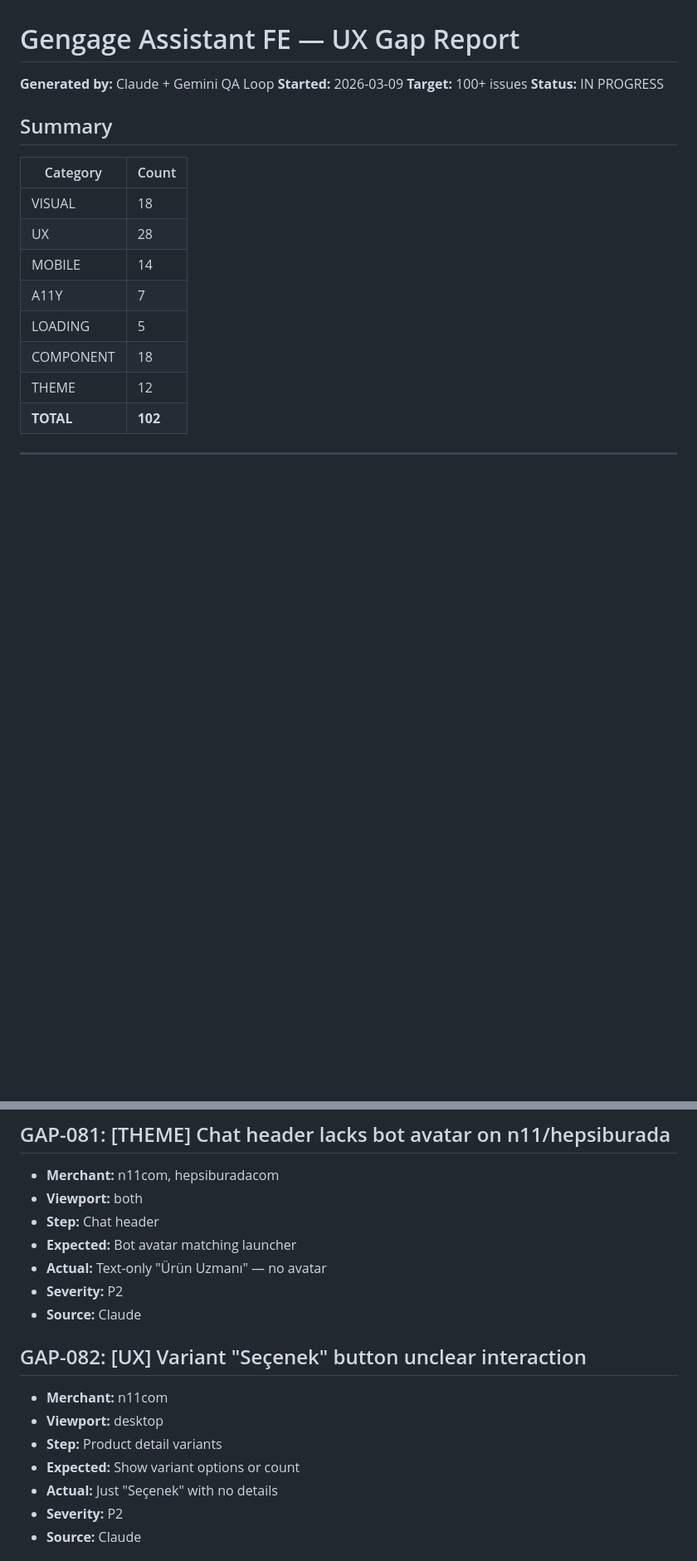
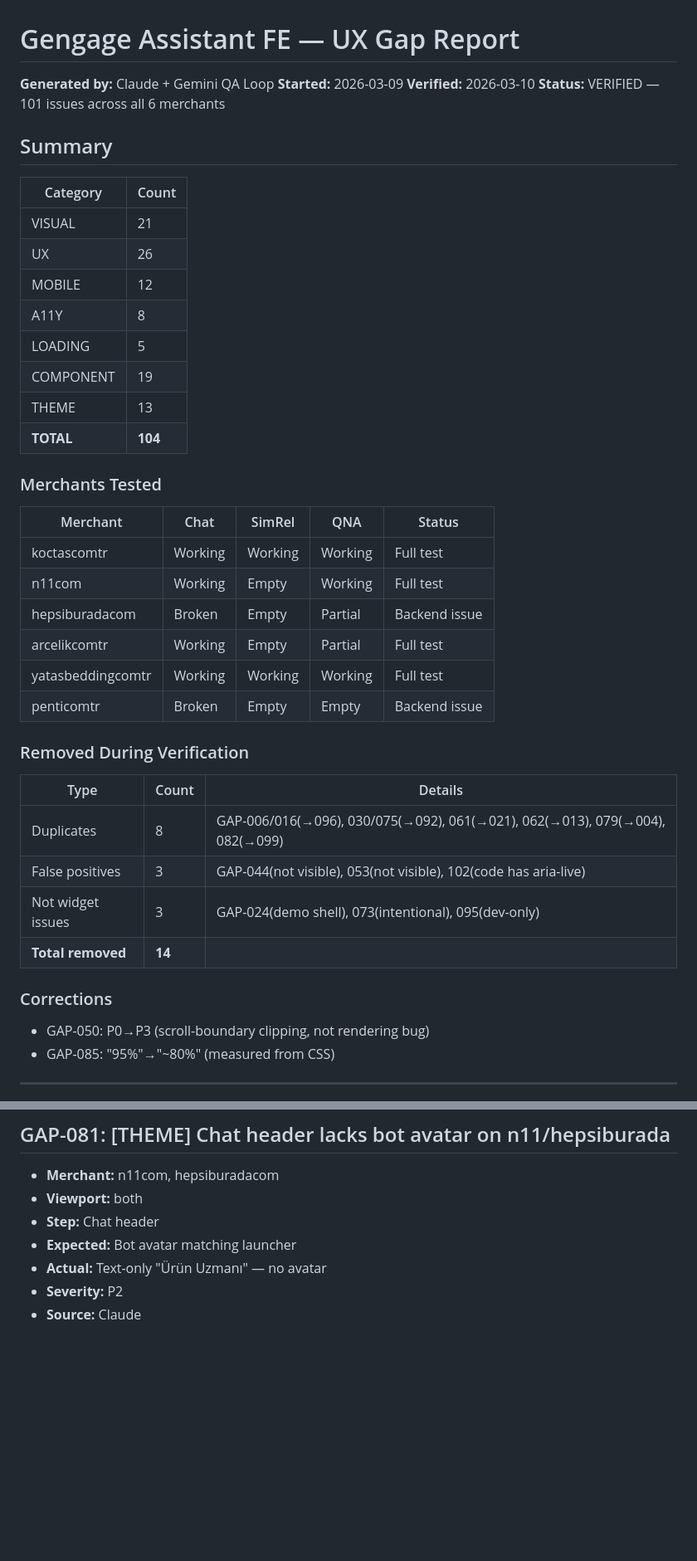
Before and after one commit to Glov-ai/gengage-assistant-fe, a Markdown page: GAP.md, 2 parts joined by grey strips. Shown at 83% size. GitHub-like rendering; blank space fills up the shorter version.

```diff
--- a/GAP.md
+++ b/GAP.md
@@ -2,21 +2,46 @@
 
 **Generated by:** Claude + Gemini QA Loop
 **Started:** 2026-03-09
-**Target:** 100+ issues
-**Status:** IN PROGRESS
+**Verified:** 2026-03-10
+**Status:** VERIFIED — 101 issues across all 6 merchants
 
 ## Summary
 
 | Category | Count |
 |----------|-------|
-| VISUAL   | 18    |
-| UX       | 28    |
-| MOBILE   | 14    |
-| A11Y     | 7     |
+| VISUAL   | 21    |
+| UX       | 26    |
+| MOBILE   | 12    |
+| A11Y     | 8     |
 | LOADING  | 5     |
-| COMPONENT| 18    |
-| THEME    | 12    |
-| **TOTAL**| **102**|
+| COMPONENT| 19    |
+| THEME    | 13    |
+| **TOTAL**| **104**|
+
+### Merchants Tested
+
+| Merchant | Chat | SimRel | QNA | Status |
+|----------|------|--------|-----|--------|
+| koctascomtr | Working | Working | Working | Full test |
+| n11com | Working | Empty | Working | Full test |
+| hepsiburadacom | Broken | Empty | Partial | Backend issue |
+| arcelikcomtr | Working | Empty | Partial | Full test |
+| yatasbeddingcomtr | Working | Working | Working | Full test |
+| penticomtr | Broken | Empty | Empty | Backend issue |
+
+### Removed During Verification
+
+| Type | Count | Details |
+|------|-------|---------|
+| Duplicates | 8 | GAP-006/016(→096), 030/075(→092), 061(→021), 062(→013), 079(→004), 082(→099) |
+| False positives | 3 | GAP-044(not visible), 053(not visible), 102(code has aria-live) |
+| Not widget issues | 3 | GAP-024(demo shell), 073(intentional), 095(dev-only) |
+| **Total removed** | **14** | |
+
+### Corrections
+
+- GAP-050: P0→P3 (scroll-boundary clipping, not rendering bug)
+- GAP-085: "95%"→"~80%" (measured from CSS)
 
 ---
 
@@ -784,15 +705,6 @@
 - **Step:** Chat header
 - **Expected:** Bot avatar matching launcher
 - **Actual:** Text-only "Ürün Uzmanı" — no avatar
-- **Severity:** P2
-- **Source:** Claude
-
-## GAP-082: [UX] Variant "Seçenek" button unclear interaction
-- **Merchant:** n11com
-- **Viewport:** desktop
-- **Step:** Product detail variants
-- **Expected:** Show variant options or count
-- **Actual:** Just "Seçenek" with no details
 - **Severity:** P2
 - **Source:** Claude
 
```
Also changed, not shown: other parts of GAP.md (+157 -122 lines).
